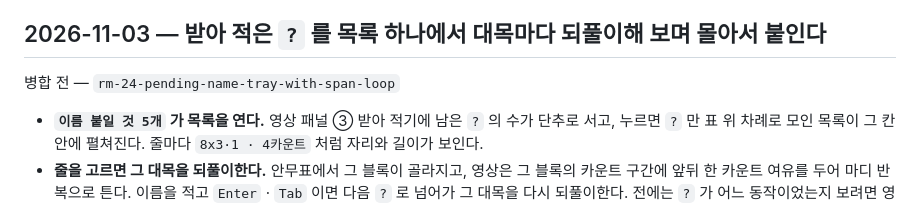
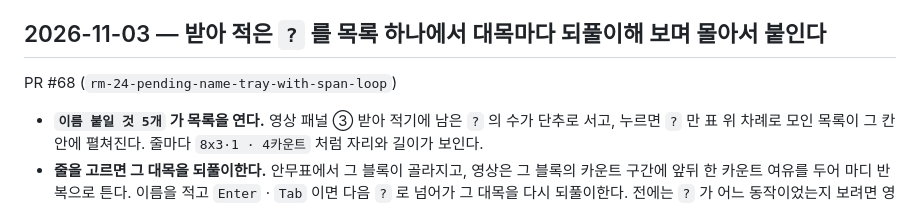
Before and after one commit to elsdy/swing-jazz-solo-choreo-editor, a Markdown page: docs/HISTORY.md, the part around the change. Drawn GitHub-style.

Commit message:
이력에 PR 번호 채우기 (#68) — RM-24(? 정리함)
Co-Authored-By: Claude Opus 5.5 <noreply@anthropic.com>

```diff
--- a/docs/HISTORY.md
+++ b/docs/HISTORY.md
@@ -4,7 +4,7 @@
 
 ## 2026-11-03 — 받아 적은 `?` 를 목록 하나에서 대목마다 되풀이해 보며 몰아서 붙인다
 
-병합 전 — `rm-24-pending-name-tray-with-span-loop`
+PR #68 (`rm-24-pending-name-tray-with-span-loop`)
 
 - **`이름 붙일 것 5개` 가 목록을 연다.** 영상 패널 ③ 받아 적기에 남은 `?` 의 수가 단추로 서고, 누르면 `?` 만 표 위 차례로 모인 목록이 그 칸 안에 펼쳐진다. 줄마다 `8x3·1 · 4카운트` 처럼 자리와 길이가 보인다.
 - **줄을 고르면 그 대목을 되풀이한다.** 안무표에서 그 블록이 골라지고, 영상은 그 블록의 카운트 구간에 앞뒤 한 카운트 여유를 두어 마디 반복으로 튼다. 이름을 적고 `Enter` · `Tab` 이면 다음 `?` 로 넘어가 그 대목을 다시 되풀이한다. 전에는 `?` 가 어느 동작이었는지 보려면 영상을 그 자리까지 손으로 찾아가야 했다.
```
